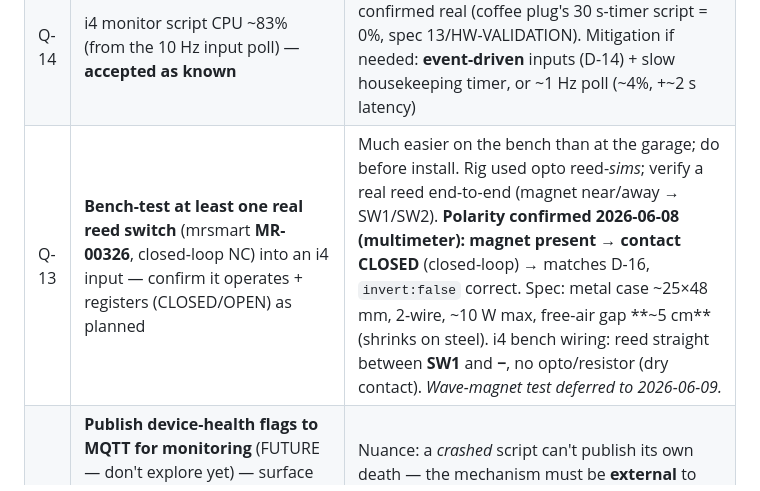
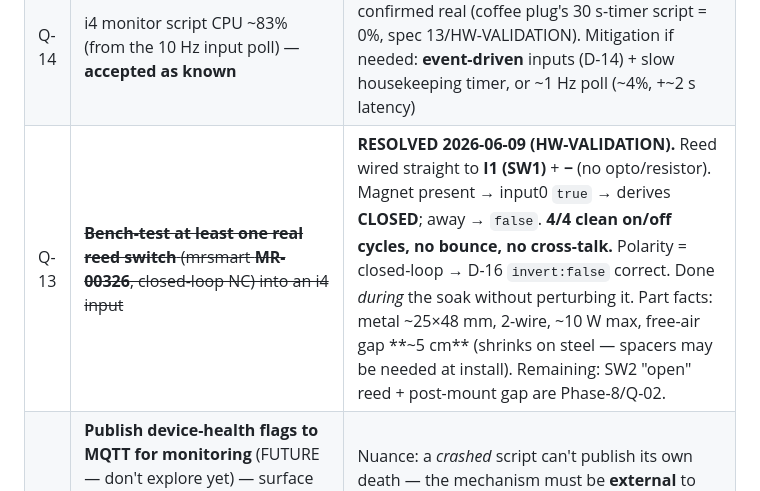
Before and after one commit to Laffs2k5/shelly-ecostar-garage-opener, a Markdown page: docs/spec/08-decisions-and-open-questions.md, the part around the change. Rendered like a GitHub page.

```diff
--- a/docs/spec/08-decisions-and-open-questions.md
+++ b/docs/spec/08-decisions-and-open-questions.md
@@ -43,7 +43,7 @@
 | Q-12 | ~~Should S1 also subscribe to the i4 heartbeat over MQTT as a fallback when an HTTP push is missed?~~ | RESOLVED 2026-06-08 — **no** (user). HTTP-direct push (D-03) is the inter-device link; not worth the cross-subtree ACL grant + extra surface |
 | Q-15 | ~~AP client isolation~~ | RESOLVED 2026-06-08 — **misdiagnosed; it was the phone sleeping** (5-min screen timeout → Wi-Fi power-save → HTTP polls fail → "Offline"). **No isolation/firewall** (user-confirmed; phone `curl`s the i4 fine when awake). HTTP-direct works. On-demand polling stops when backgrounded by design (repeatOnLifecycle, guide §5, no churn); **background/push would need the broker path + a foreground service** (future, like coffee's notification) |
 | Q-14 | i4 monitor script CPU ~83% (from the 10 Hz input poll) — **accepted as known** | RAM/heap/FS margins fine, device stable; confirmed real (coffee plug's 30 s-timer script = 0%, spec 13/HW-VALIDATION). Mitigation if needed: **event-driven** inputs (D-14) + slow housekeeping timer, or ~1 Hz poll (~4%, +~2 s latency) |
-| Q-13 | **Bench-test at least one real reed switch** (mrsmart **MR-00326**, closed-loop NC) into an i4 input — confirm it operates + registers (CLOSED/OPEN) as planned | Much easier on the bench than at the garage; do before install. Rig used opto reed-*sims*; verify a real reed end-to-end (magnet near/away → SW1/SW2). **Polarity confirmed 2026-06-08 (multimeter): magnet present → contact CLOSED** (closed-loop) → matches D-16, `invert:false` correct. Spec: metal case ~25×48 mm, 2-wire, ~10 W max, free-air gap **~5 cm** (shrinks on steel). i4 bench wiring: reed straight between **SW1** and **−**, no opto/resistor (dry contact). *Wave-magnet test deferred to 2026-06-09.* |
+| Q-13 | ~~**Bench-test at least one real reed switch** (mrsmart **MR-00326**, closed-loop NC) into an i4 input~~ | **RESOLVED 2026-06-09 (HW-VALIDATION).** Reed wired straight to **I1 (SW1)** + **−** (no opto/resistor). Magnet present → input0 `true` → derives **CLOSED**; away → `false`. **4/4 clean on/off cycles, no bounce, no cross-talk.** Polarity = closed-loop → D-16 `invert:false` correct. Done *during* the soak without perturbing it. Part facts: metal ~25×48 mm, 2-wire, ~10 W max, free-air gap **~5 cm** (shrinks on steel — spacers may be needed at install). Remaining: SW2 "open" reed + post-mount gap are Phase-8/Q-02. |
 | Q-17 | **Publish device-health flags to MQTT for monitoring** (FUTURE — don't explore yet) — surface things like `Script.GetStatus` `running:false` + `errors`/`error_msg` (e.g. the syntax-error crash found 2026-06-08) so a dead script is visible remotely, not just by polling RPC. | Nuance: a *crashed* script can't publish its own death — the mechanism must be **external** to the script (firmware `status_ntf` on the Script component, a cross-device check, or treat the existing **stale retained heartbeat + `mon/alive` gap** as the implicit "something's wrong" signal the monitor spec already leans on). Scope later |
 | Q-16 | **Motion-timing & pulse safety** (DEFERRED, [spec 14](14-motion-timing-and-pulse-safety.md)) — the ~5 cm reed window exposes two bugs: (1) `derive()` reports the *old* end-state while *departing* it (reed checked before motor dir); (2) a pulse to an "almost-closed" door is read by the EcoStar as STOP, halting it instead of opening. | **Engineer for it, don't iterate on the real door.** Plan: write failing tests first (incl. **time as a factor** — command landing mid-transition), then fix monitor `derive()` (motor-dir tiebreaker) + controller at-rest guard (`!moving && settledMs >= REST_GUARD`), then eval regression. Data already in the pushed picture (`inputs.op/cl`, `since`/`ts`). Depends on Q-02 (motor opto active *throughout* travel) |
 
```
Also changed, not shown: docs/testing/HW-VALIDATION.md (+17 -0 lines).
